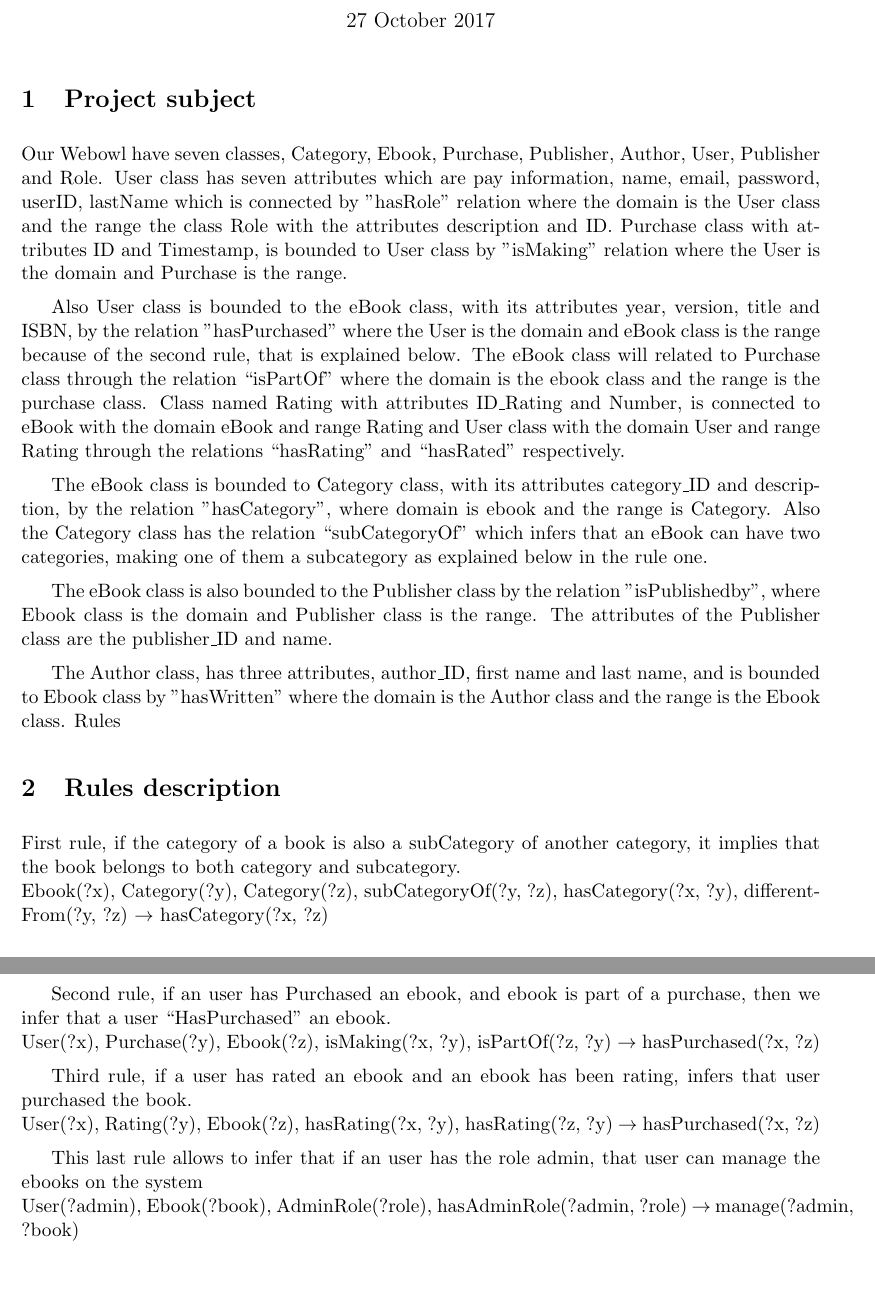
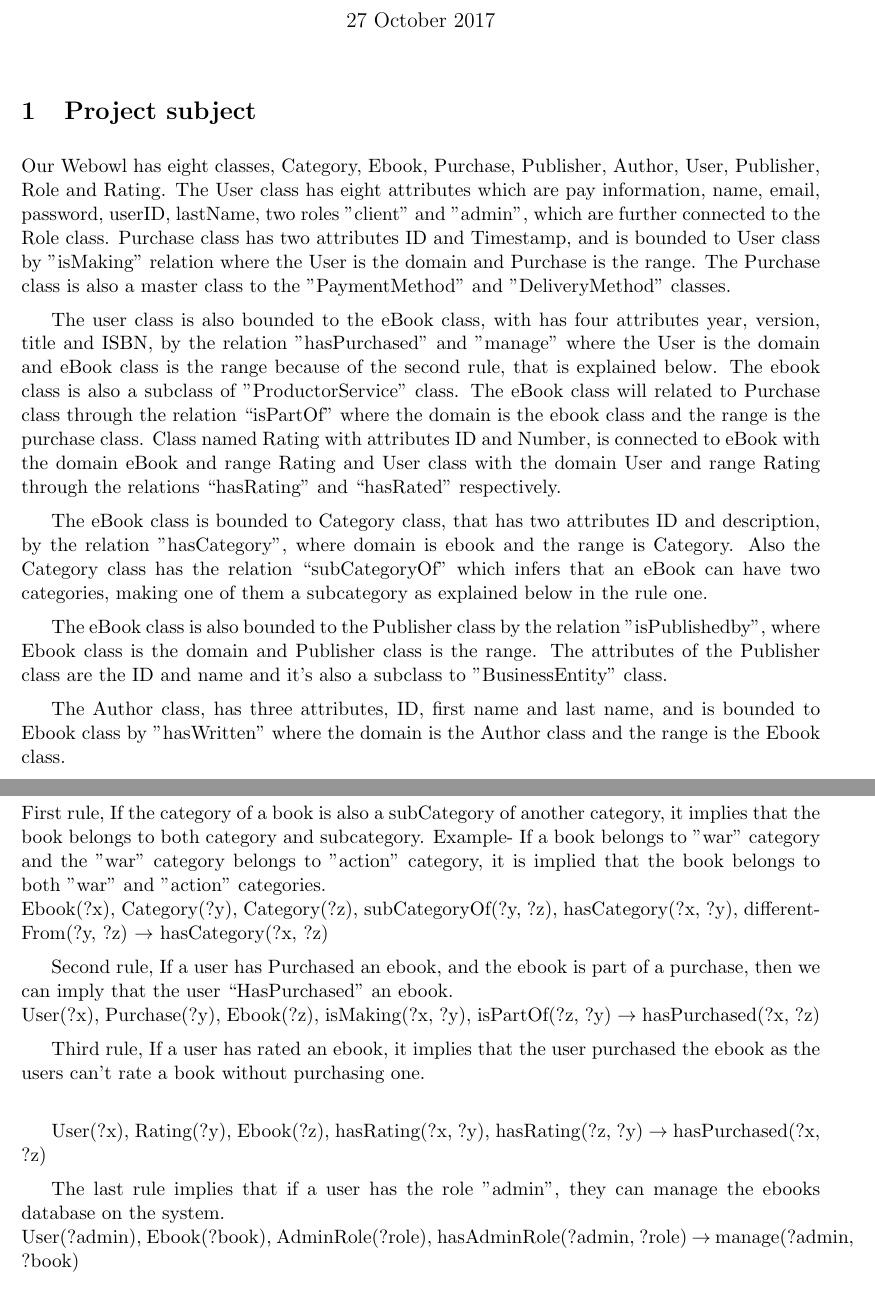
Before and after one commit to tperale/006154-OpenInformationSystem, a LaTeX document (Description OIS.tex): two parts of pages 1 and 2 of 4, joined at a grey line, cut so that both start at the same text. Compiled offline with pdfLaTeX.

Commit message:
Add files via upload

```diff
--- a/Description OIS.tex
+++ b/Description OIS.tex
@@ -19,31 +19,34 @@
 
 \section{Project subject}
 
-Our Webowl have seven classes, Category, Ebook, Purchase, Publisher, Author, User, Publisher and Role.
-User class has seven attributes which are pay information, name, email, password, userID, lastName which is connected by "hasRole" relation where the domain is the User class and the range the class Role with the attributes description and ID. Purchase class with attributes ID and Timestamp, is bounded to User class by "isMaking" relation where the User is the domain and Purchase is the range.
+Our Webowl has eight classes, Category, Ebook, Purchase, Publisher, Author, User, Publisher, Role and Rating.
+The User class has eight attributes which are pay information, name, email, password, userID, lastName, two roles "client" and "admin", which are further connected to the Role class.
+Purchase class has two attributes ID and Timestamp, and is bounded to User class by "isMaking" relation where the User is the domain and Purchase is the range. The Purchase class is also a master class to the "PaymentMethod" and "DeliveryMethod" classes.
 
 
-Also User class is bounded to the eBook class, with its attributes year, version, title and ISBN, by the relation "hasPurchased" where the User is the domain and eBook class is the range because of the second rule, that is explained below. The eBook class will related to Purchase class through the relation “isPartOf” where the domain is the ebook class and the range is the purchase class.
-Class named Rating with attributes ID\_Rating and Number, is connected to eBook with the domain eBook and range Rating and User class with the domain User and range Rating through the relations “hasRating” and “hasRated” respectively.
+The user class is also bounded to the eBook class, with has four attributes year, version, title and ISBN, by the relation "hasPurchased" and "manage" where the User is the domain and eBook class is the range because of the second rule, that is explained below. The ebook class is also a subclass of "ProductorService" class. The eBook class will related to Purchase class through the relation “isPartOf” where the domain is the ebook class and the range is the purchase class.
+Class named Rating with attributes ID and Number, is connected to eBook with the domain eBook and range Rating and User class with the domain User and range Rating through the relations “hasRating” and “hasRated” respectively.
 
-The eBook class is bounded to Category class, with its attributes category\_ID and description, by the relation "hasCategory", where domain is ebook and the range is Category. Also the Category class has the relation “subCategoryOf” which infers that an eBook can have two categories, making one of them a subcategory as explained below in the rule one.
+The eBook class is bounded to Category class, that has two attributes ID and description, by the relation "hasCategory", where domain is ebook and the range is Category. Also the Category class has the relation “subCategoryOf” which infers that an eBook can have two categories, making one of them a subcategory as explained below in the rule one.
 
-The eBook class is also bounded to the Publisher class by the relation "isPublishedby", where Ebook class is the domain and Publisher class is the range. The attributes of the Publisher class are the publisher\_ID and name.
+The eBook class is also bounded to the Publisher class by the relation "isPublishedby", where Ebook class is the domain and Publisher class is the range. The attributes of the Publisher class are the ID and name and it's also a subclass to "BusinessEntity" class.
 
-The Author class, has three attributes, author\_ID, first name and last name, and is bounded to Ebook class by "hasWritten" where the domain is the Author class and the range is the Ebook class.
+The Author class, has three attributes, ID, first name and last name, and is bounded to Ebook class by "hasWritten" where the domain is the Author class and the range is the Ebook class.
+
 Rules
 
 \section{Rules description}
-First rule, if the category of a book is also a subCategory of another category, it implies that the book belongs to both category and subcategory.\\
+First rule, If the category of a book is also a subCategory of another category, it implies that the book belongs to both category and subcategory. Example- If a book belongs to "war" category and the "war" category belongs to "action" category, it is implied that the book belongs to both "war" and "action" categories.\\
 Ebook(?x), Category(?y), Category(?z), subCategoryOf(?y, ?z), hasCategory(?x, ?y), differentFrom(?y, ?z) $\rightarrow$ hasCategory(?x, ?z)
 
-Second rule, if an user has Purchased an ebook, and ebook is part of a purchase, then we infer that a user “HasPurchased” an ebook. \\
+Second rule, If a user has Purchased an ebook, and the ebook is part of a purchase, then we can imply that the user “HasPurchased” an ebook. \\
 User(?x), Purchase(?y), Ebook(?z), isMaking(?x, ?y), isPartOf(?z, ?y) $\rightarrow$ hasPurchased(?x, ?z)
 
-Third rule, if a user has rated an ebook and an ebook has been rating, infers that user purchased the book.\\
+Third rule, If a user has rated an ebook, it implies that the user purchased the ebook as the users can't rate a book without purchasing one. \\
+
 User(?x), Rating(?y), Ebook(?z), hasRating(?x, ?y), hasRating(?z, ?y) $\rightarrow$ hasPurchased(?x, ?z)
 
-This last rule allows to infer that if an user has the role admin, that user can manage the ebooks on the system\\
+The last rule implies that if a user has the role "admin", they can manage the ebooks database on the system. \\
 User(?admin), Ebook(?book), AdminRole(?role), hasAdminRole(?admin, ?role) $\rightarrow$ manage(?admin, ?book)
 
 \section{ER Schema}
```
